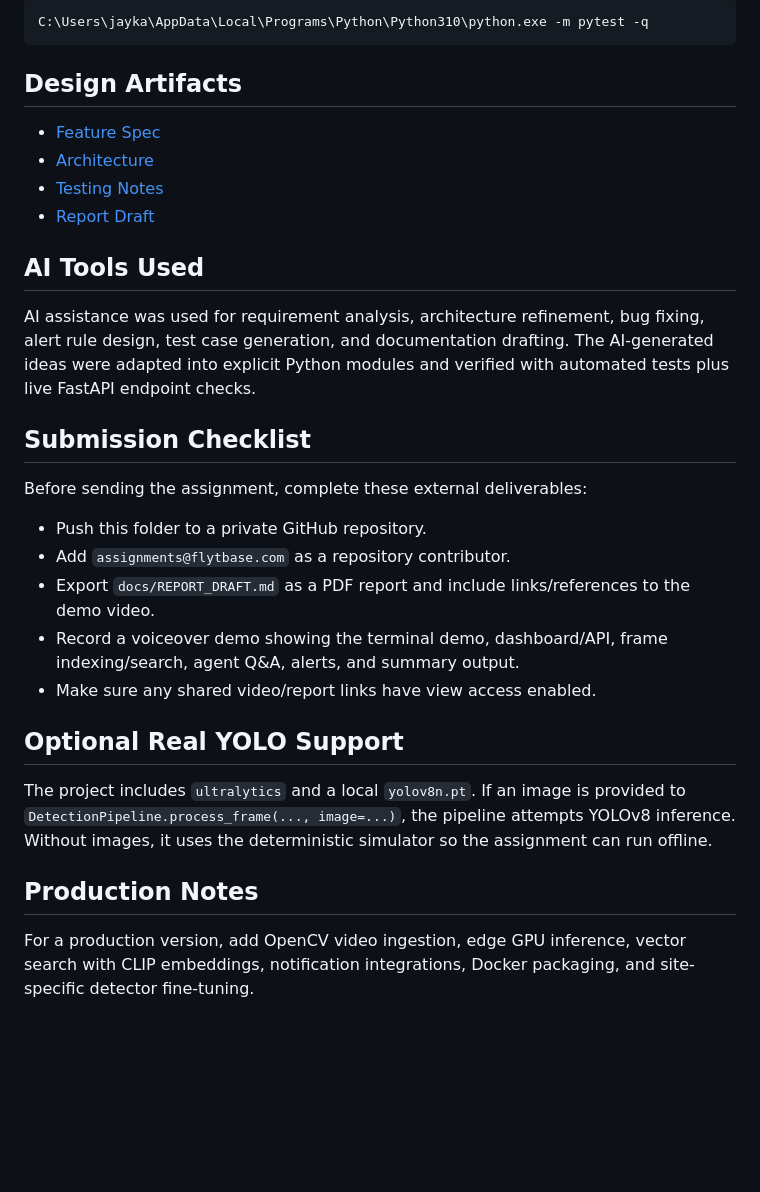
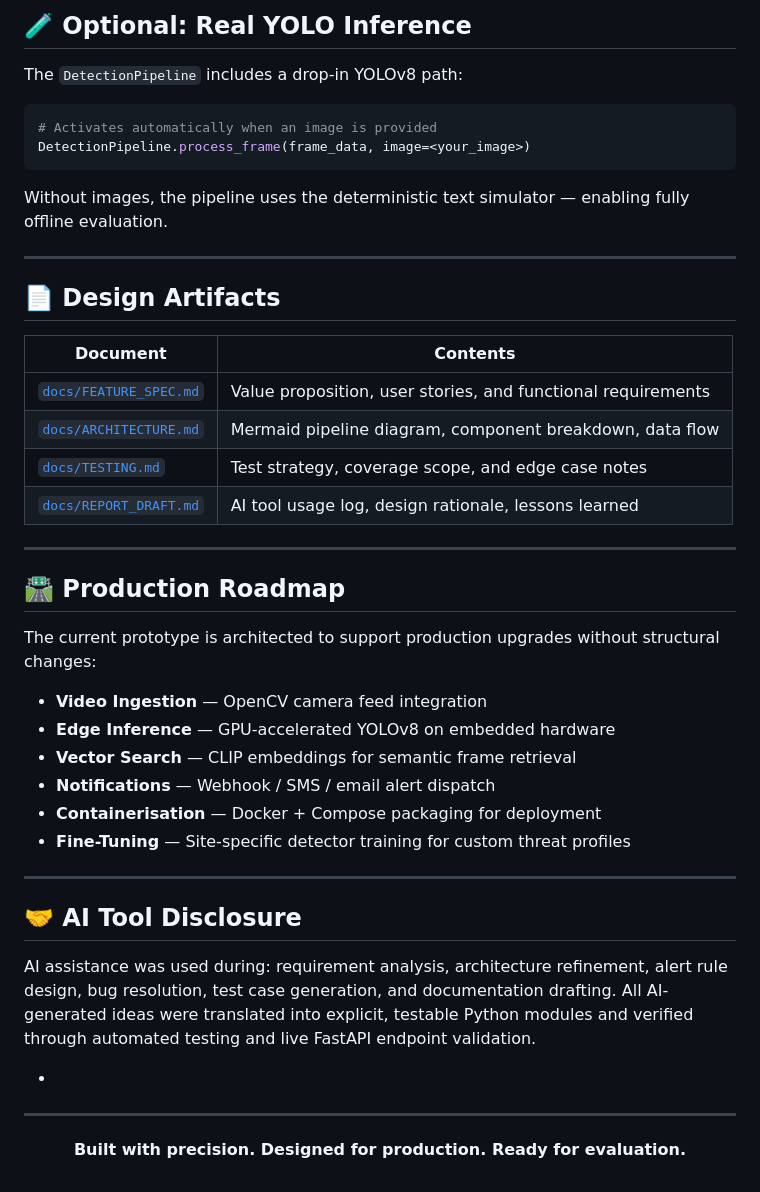
Before and after one commit to SiddharthMadake/drone-security-analyst-agent, a Markdown page: README.md, the part around one of its changes. Drawn GitHub-style; blank space fills up the shorter version.

````diff
--- a/README.md
+++ b/README.md
@@ -108,33 +161,50 @@ If Ollama is not installed, not running, or the model is missing, `/api/agent/as
 
-```powershell
-C:\Users\jayka\AppData\Local\Programs\Python\Python310\python.exe -m pytest -q
+## 🧪 Optional: Real YOLO Inference
+
+The `DetectionPipeline` includes a drop-in YOLOv8 path:
+
+```python
+# Activates automatically when an image is provided
+DetectionPipeline.process_frame(frame_data, image=<your_image>)
 ```
 
-## Design Artifacts
+Without images, the pipeline uses the deterministic text simulator — enabling fully offline evaluation.
 
-- [Feature Spec](docs/FEATURE_SPEC.md)
-- [Architecture](docs/ARCHITECTURE.md)
-- [Testing Notes](docs/TESTING.md)
-- [Report Draft](docs/REPORT_DRAFT.md)
+---
 
-## AI Tools Used
+## 📄 Design Artifacts
 
-AI assistance was used for requirement analysis, architecture refinement, bug fixing, alert rule design, test case generation, and documentation drafting. The AI-generated ideas were adapted into explicit Python modules and verified with automated tests plus live FastAPI endpoint checks.
+| Document | Contents |
+|---|---|
+| [`docs/FEATURE_SPEC.md`](docs/FEATURE_SPEC.md) | Value proposition, user stories, and functional requirements |
+| [`docs/ARCHITECTURE.md`](docs/ARCHITECTURE.md) | Mermaid pipeline diagram, component breakdown, data flow |
+| [`docs/TESTING.md`](docs/TESTING.md) | Test strategy, coverage scope, and edge case notes |
+| [`docs/REPORT_DRAFT.md`](docs/REPORT_DRAFT.md) | AI tool usage log, design rationale, lessons learned |
 
-## Submission Checklist
+---
 
-Before sending the assignment, complete these external deliverables:
+## 🛣️ Production Roadmap
 
-- Push this folder to a private GitHub repository.
-- Add `assignments@flytbase.com` as a repository contributor.
-- Export `docs/REPORT_DRAFT.md` as a PDF report and include links/references to the demo video.
-- Record a voiceover demo showing the terminal demo, dashboard/API, frame indexing/search, agent Q&A, alerts, and summary output.
-- Make sure any shared video/report links have view access enabled.
+The current prototype is architected to support production upgrades without structural changes:
 
-## Optional Real YOLO Support
+- **Video Ingestion** — OpenCV camera feed integration
+- **Edge Inference** — GPU-accelerated YOLOv8 on embedded hardware
+- **Vector Search** — CLIP embeddings for semantic frame retrieval
+- **Notifications** — Webhook / SMS / email alert dispatch
+- **Containerisation** — Docker + Compose packaging for deployment
+- **Fine-Tuning** — Site-specific detector training for custom threat profiles
 
-The project includes `ultralytics` and a local `yolov8n.pt`. If an image is provided to `DetectionPipeline.process_frame(..., image=...)`, the pipeline attempts YOLOv8 inference. Without images, it uses the deterministic simulator so the assignment can run offline.
+---
 
-## Production Notes
+## 🤝 AI Tool Disclosure
 
-For a production version, add OpenCV video ingestion, edge GPU inference, vector search with CLIP embeddings, notification integrations, Docker packaging, and site-specific detector fine-tuning.
+AI assistance was used during: requirement analysis, architecture refinement, alert rule design, bug resolution, test case generation, and documentation drafting. All AI-generated ideas were translated into explicit, testable Python modules and verified through automated testing and live FastAPI endpoint validation.
+
+-
+---
+
+<div align="center">
+
+**Built with precision. Designed for production. Ready for evaluation.**
+
+</div>
````
Also changed, not shown: other parts of README.md (+118 -65 lines).
